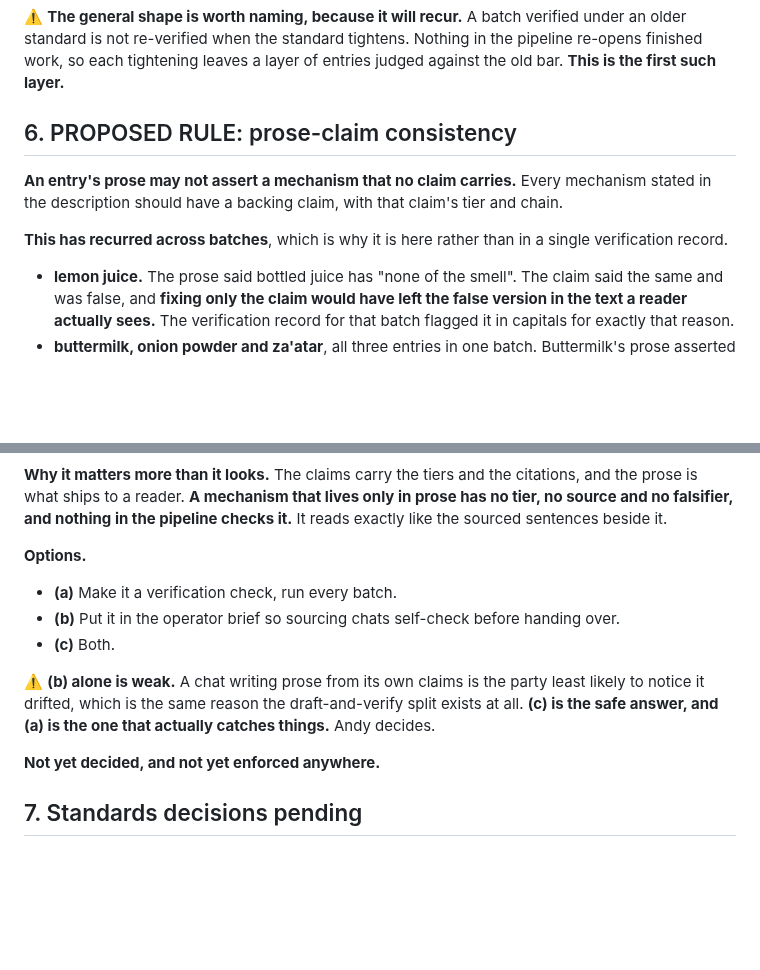
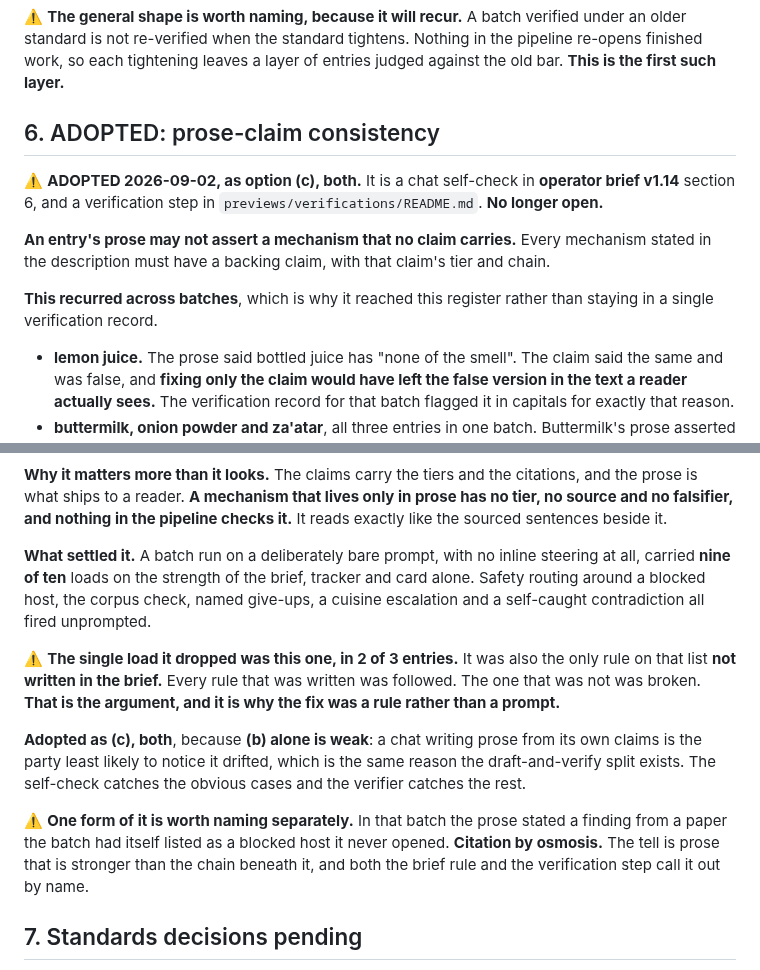
Before and after one commit to abh5227/recipe-app2, a Markdown page: docs/open-library-queues.md, 2 parts joined by grey strips. GitHub-like rendering; blank space fills up the shorter version.

Commit message:
docs: mark prose-claim-consistency rule adopted
The rule was proposed in this register after the defect turned up in four
entries across two batches. It is now adopted as option (c), both: a chat
self-check in operator brief v1.14 section 6, and a verification step in the
verifications README.

What settled it was a batch run on a deliberately bare prompt, with no inline
steering at all. It carried nine of ten loads on the strength of the brief,
tracker and routing card alone, including safety routing around a bot-blocked
host, the corpus check, named give-ups, a cuisine escalation and a
contradiction it caught in its own claim.

The single load it dropped was this one, in two of three entries. It was also
the only rule on that list not written in the brief. Every rule that was
written was followed and the one that was not was broken, which is the
argument for fixing it with a rule rather than with a prompt.

Adopted as both rather than as a brief rule alone, because a chat writing
prose from its own claims is the party least likely to notice it drifted.
That is the same reason the draft-and-verify split exists.

One form of the defect is named separately in all three places: prose that
states a finding from a source the batch itself listed as blocked and never
opened. Citation by osmosis. The tell is prose stronger than the chain
beneath it.

The brief and the verifications README are in gitignored previews/, so this
commit is the register entry alone.

Co-Authored-By: Claude Opus 5 (1M context) <noreply@anthropic.com>

```diff
--- a/docs/open-library-queues.md
+++ b/docs/open-library-queues.md
@@ -116,13 +116,16 @@ standard is not re-verified when the standard tightens. Nothing in the pipeline
 so each tightening leaves a layer of entries judged against the old bar. **This is the first such
 layer.**
 
-## 6. PROPOSED RULE: prose-claim consistency
+## 6. ADOPTED: prose-claim consistency
+
+⚠️ **ADOPTED 2026-09-02, as option (c), both.** It is a chat self-check in **operator brief v1.14**
+section 6, and a verification step in `previews/verifications/README.md`. **No longer open.**
 
 **An entry's prose may not assert a mechanism that no claim carries.** Every mechanism stated in the
-description should have a backing claim, with that claim's tier and chain.
+description must have a backing claim, with that claim's tier and chain.
 
-**This has recurred across batches**, which is why it is here rather than in a single verification
-record.
+**This recurred across batches**, which is why it reached this register rather than staying in a single
+verification record.
 
 - **lemon juice.** The prose said bottled juice has "none of the smell". The claim said the same and was
   false, and **fixing only the claim would have left the false version in the text a reader actually
@@ -139,17 +142,23 @@ the better outcome where a source exists. **The pattern is what needs a decision
 what ships to a reader. **A mechanism that lives only in prose has no tier, no source and no falsifier,
 and nothing in the pipeline checks it.** It reads exactly like the sourced sentences beside it.
 
-**Options.**
+**What settled it.** A batch run on a deliberately bare prompt, with no inline steering at all, carried
+**nine of ten** loads on the strength of the brief, tracker and card alone. Safety routing around a
+blocked host, the corpus check, named give-ups, a cuisine escalation and a self-caught contradiction all
+fired unprompted.
 
-- **(a)** Make it a verification check, run every batch.
-- **(b)** Put it in the operator brief so sourcing chats self-check before handing over.
-- **(c)** Both.
+⚠️ **The single load it dropped was this one, in 2 of 3 entries.** It was also the only rule on that
+list **not written in the brief.** Every rule that was written was followed. The one that was not was
+broken. **That is the argument, and it is why the fix was a rule rather than a prompt.**
 
-⚠️ **(b) alone is weak.** A chat writing prose from its own claims is the party least likely to notice
-it drifted, which is the same reason the draft-and-verify split exists at all. **(c) is the safe
-answer, and (a) is the one that actually catches things.** Andy decides.
+**Adopted as (c), both**, because **(b) alone is weak**: a chat writing prose from its own claims is the
+party least likely to notice it drifted, which is the same reason the draft-and-verify split exists.
+The self-check catches the obvious cases and the verifier catches the rest.
 
-**Not yet decided, and not yet enforced anywhere.**
+⚠️ **One form of it is worth naming separately.** In that batch the prose stated a finding from a paper
+the batch had itself listed as a blocked host it never opened. **Citation by osmosis.** The tell is
+prose that is stronger than the chain beneath it, and both the brief rule and the verification step
+call it out by name.
 
 ## 7. Standards decisions pending
 
```
